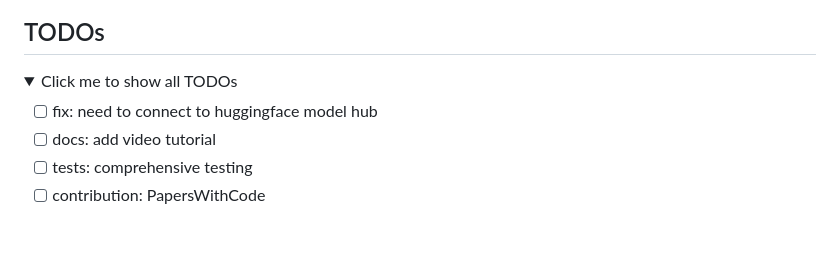
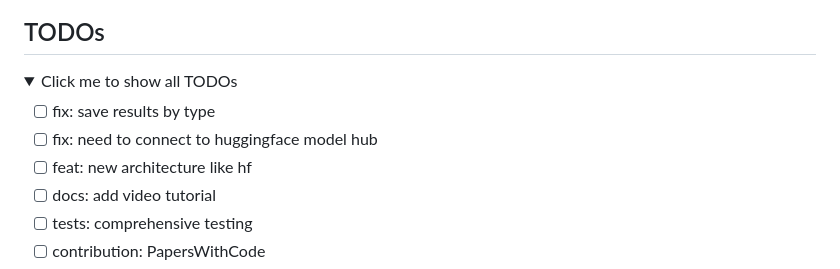
Before and after one commit to IAAR-Shanghai/UHGEval, a Markdown page: README.md, the part around the change. Rendered like a GitHub page; folded sections open; blank space fills up the shorter version.

Commit message:
docs: update todos

```diff
--- a/README.md
+++ b/README.md
@@ -190,7 +190,9 @@ You can also contribute to the project by adding new datasets, integrating new m
 
 <details><summary>Click me to show all TODOs</summary>
 
+- [ ] fix: save results by type
 - [ ] fix: need to connect to huggingface model hub
+- [ ] feat: new architecture like hf
 - [ ] docs: add video tutorial
 - [ ] tests: comprehensive testing
 - [ ] contribution: PapersWithCode
```
